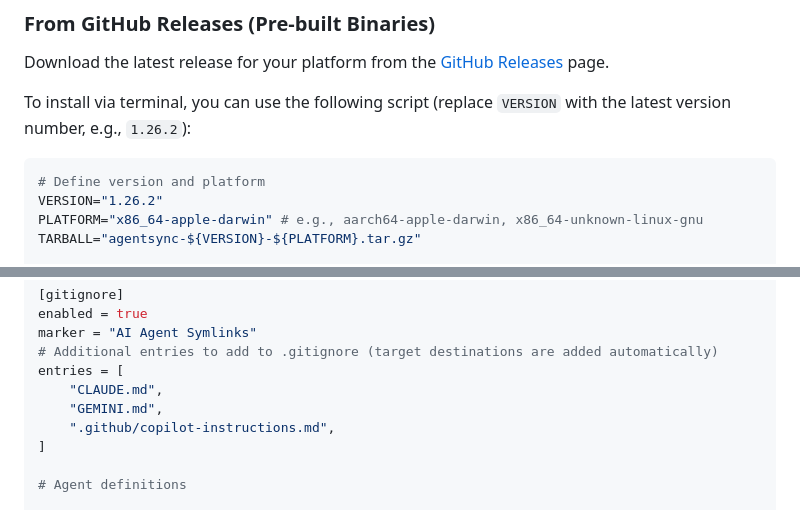
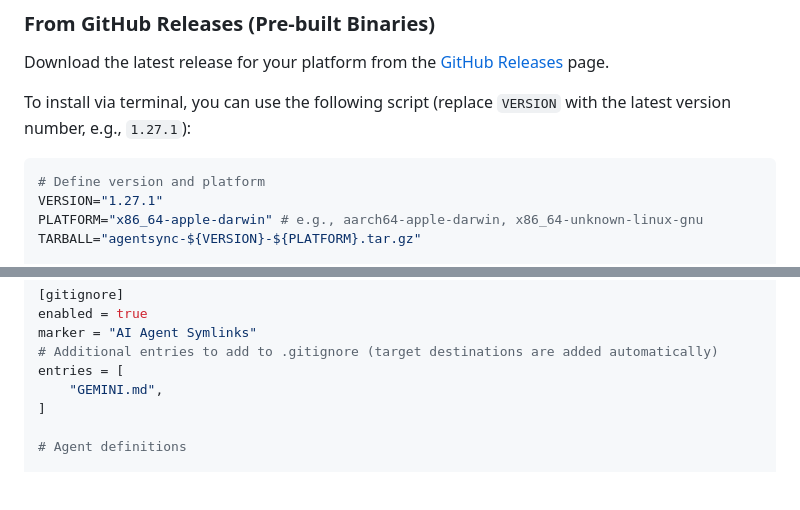
Before and after one commit to dallay/agentsync, a Markdown page: README.md, 2 parts joined by grey strips. Drawn GitHub-style; blank space fills up the shorter version.

Commit message:
docs: update README.md for accuracy (#156)
- Update version numbers in installation examples from 1.26.2 to 1.27.1.
- Remove redundant .gitignore entries in the configuration example.
- Ensure the README reflects the current state of the codebase.

Co-authored-by: google-labs-jules[bot] <161369871+google-labs-jules[bot]@users.noreply.github.com>

````diff
--- a/README.md
+++ b/README.md
@@ -118,11 +118,11 @@ cargo install agentsync
 
 Download the latest release for your platform from the [GitHub Releases](https://github.com/dallay/agentsync/releases) page.
 
-To install via terminal, you can use the following script (replace `VERSION` with the latest version number, e.g., `1.26.2`):
+To install via terminal, you can use the following script (replace `VERSION` with the latest version number, e.g., `1.27.1`):
 
 ```bash
 # Define version and platform
-VERSION="1.26.2"
+VERSION="1.27.1"
 PLATFORM="x86_64-apple-darwin" # e.g., aarch64-apple-darwin, x86_64-unknown-linux-gnu
 TARBALL="agentsync-${VERSION}-${PLATFORM}.tar.gz"
 
@@ -300,9 +300,7 @@ enabled = true
 marker = "AI Agent Symlinks"
 # Additional entries to add to .gitignore (target destinations are added automatically)
 entries = [
-    "CLAUDE.md",
     "GEMINI.md",
-    ".github/copilot-instructions.md",
 ]
 
 # Agent definitions
````
